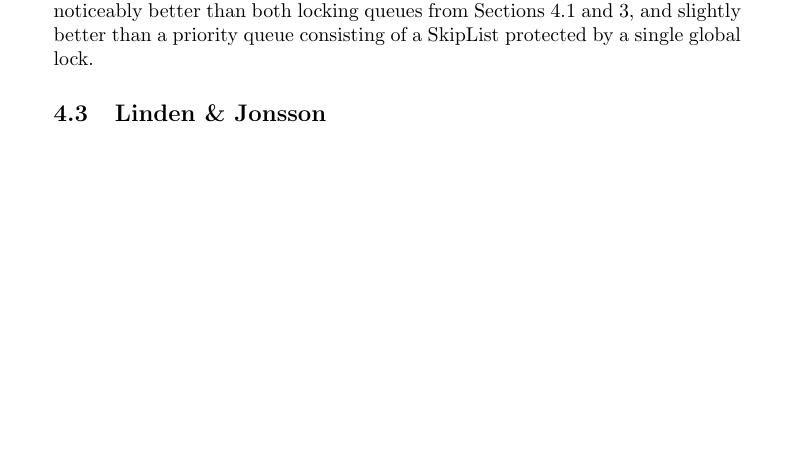
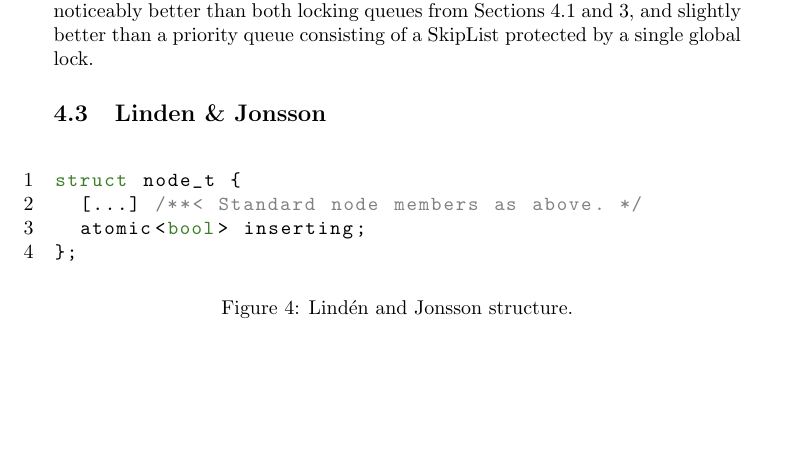
Before and after one commit to schuay/seminar_in_algorithms, a LaTeX paper (paper/paper.tex): part of page 6 of 8, cut so that both start at the same text, the shorter picture padded with empty space. Compiled offline with pdfLaTeX.

Commit message:
Minor corrections & additions

```diff
--- a/paper/paper.tex
+++ b/paper/paper.tex
@@ -423,7 +423,18 @@ Benchmarks performed by \citeauthor{sundell2003fast} show their queue performing
 queues from Sections \ref{sec:shavit} and \ref{sec:hunt}, and slightly better than a priority queue
 consisting of a SkipList protected by a single global lock.
 
-\subsection{Linden \& Jonsson}
+\subsection{Linden \& Jonsson} \label{sec:linden}
+
+\begin{figure}[h]
+\begin{lstlisting}
+struct node_t {
+  [...] /**< Standard node members as above. */
+  atomic<bool> inserting;
+};
+\end{lstlisting}
+\caption{\citeauthor{linden2013skiplist} structure.}
+\label{fig:lindensl}
+\end{figure}
 
 \section{Relaxed Priority Queues}
 
```
Also changed, not shown: paper/paper.tex (4 more changed lines).
